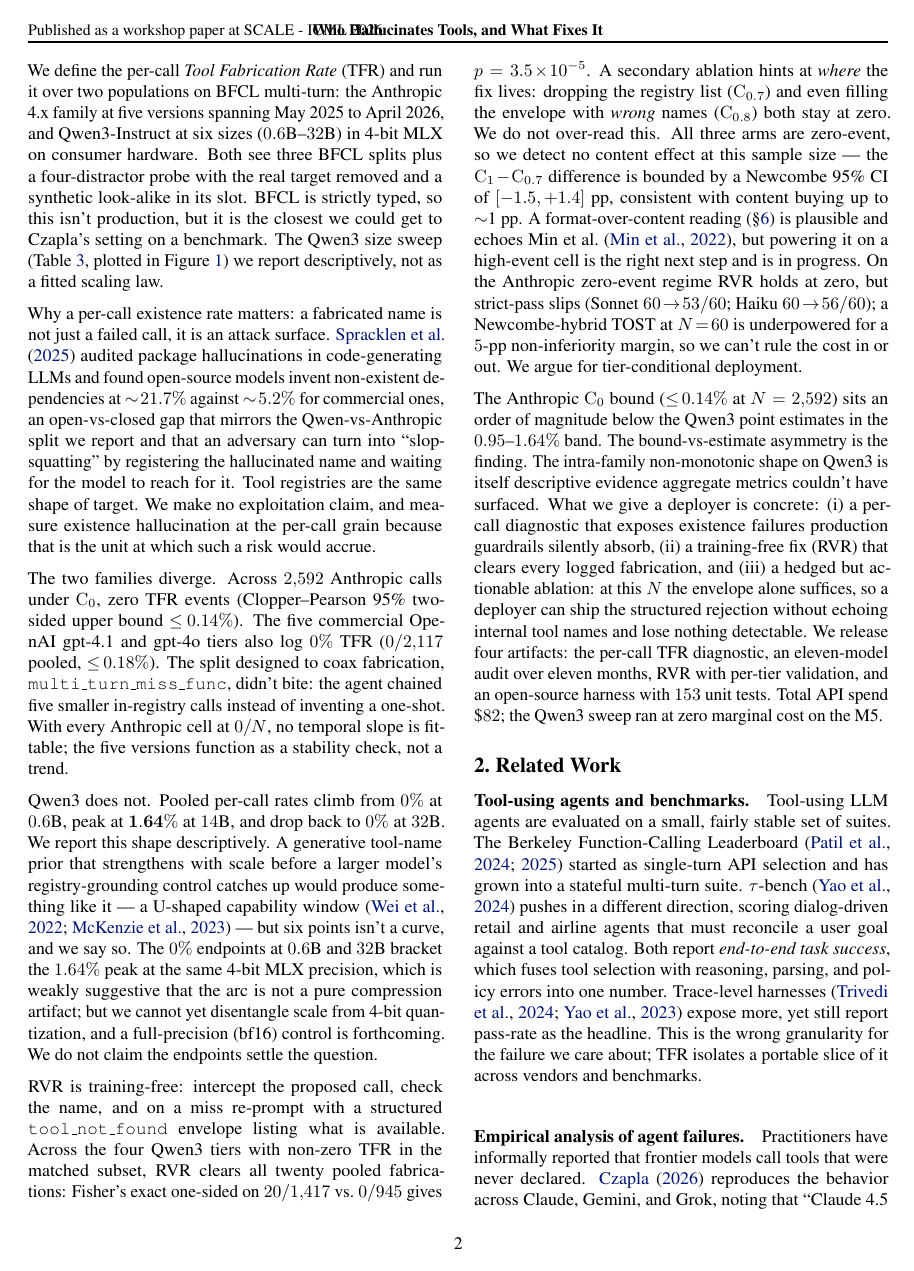
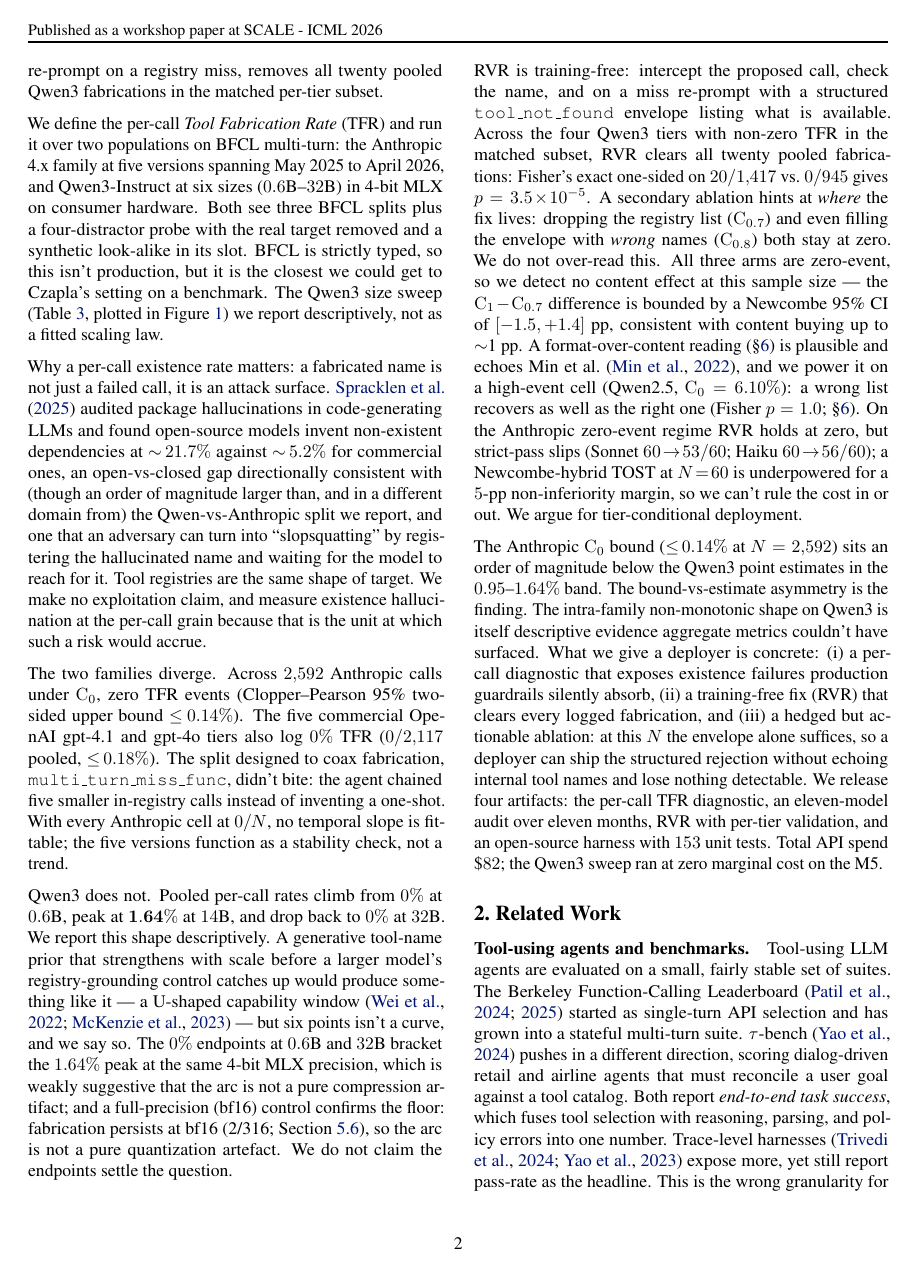
Before and after one commit to Akasxh/tool-fabrication-rate, a LaTeX paper (paper/main.tex, which reads paper/icml2026.sty, paper/sections/01_introduction.tex): page 2 of 13. Compiled offline with pdfLaTeX.

Commit message:
Red-flag pass: fix header collision, abstract 10.4% misattribution, 5 stale-hedge/consistency fixes
Co-Authored-By: Claude Opus 4.8 <noreply@anthropic.com>

```diff
--- a/paper/icml2026.sty
+++ b/paper/icml2026.sty
@@ -404,7 +404,9 @@ the offending package(s), or layout-changing commands and try again.
 }
 
 % set running title header
-\fancyhead[C]{\small\bf\@icmltitlerunning}
+% Suppressed: centered running title collides with the left-aligned
+% accepted-notice banner at \small in the 6.75in headwidth.
+% \fancyhead[C]{\small\bf\@icmltitlerunning}
 % SCALE-ICML 2026 workshop camera-ready banner (left header).
 \fancyhead[L]{\small Published as a workshop paper at SCALE - ICML 2026}
 
--- a/paper/sections/01_introduction.tex
+++ b/paper/sections/01_introduction.tex
@@ -33,8 +33,9 @@ Why a per-call existence rate matters: a fabricated name is not just a
 failed call, it is an attack surface. \citet{spracklen2025packages}
 audited package hallucinations in code-generating LLMs and found
 open-source models invent non-existent dependencies at $\sim\!21.7\%$
-against $\sim\!5.2\%$ for commercial ones, an open-vs-closed gap that
-mirrors the Qwen-vs-Anthropic split we report and that an adversary can
+against $\sim\!5.2\%$ for commercial ones, an open-vs-closed gap directionally consistent with (though an order of
+magnitude larger than, and in a different domain from) the
+Qwen-vs-Anthropic split we report, and one that an adversary can
 turn into ``slopsquatting'' by registering the hallucinated name and
 waiting for the model to reach for it. Tool registries are the same
 shape of target. We make no exploitation claim, and measure existence
@@ -61,8 +62,9 @@ window~\citep{wei2022ushaped,mckenzie2023inversescaling} --- but six
 points isn't a curve, and we say so. The $0\%$ endpoints at $0.6$B and
 $32$B bracket the $1.64\%$ peak at the same 4-bit MLX precision, which
 is weakly suggestive that the arc is not a pure compression artifact;
-but we cannot yet disentangle scale from 4-bit quantization, and a
-full-precision (bf16) control is forthcoming. We do not claim the
+and a full-precision (bf16) control confirms the floor: fabrication
+persists at bf16 (2/316; Section~\ref{sec:results:controls}), so the arc
+is not a pure quantization artefact. We do not claim the
 endpoints settle the question.
 
 RVR is training-free: intercept the proposed call, check
@@ -79,8 +81,9 @@ sample size --- the $\mathrm{C}_1\!-\!\mathrm{C}_{0.7}$ difference is
 bounded by a Newcombe 95\% CI of $[-1.5, +1.4]$~pp, consistent with
 content buying up to $\sim$1~pp. A format-over-content reading
 (\S\ref{sec:mechanism}) is plausible and echoes
-Min et al.~\citep{min2022rethinking}, but powering it on a high-event
-cell is the right next step and is in progress. On the
+Min et al.~\citep{min2022rethinking}, and we power it on a high-event cell (Qwen2.5,
+$\mathrm{C}_0=6.10\%$): a wrong list recovers as well as the right one
+(Fisher $p=1.0$; \S\ref{sec:mechanism}). On the
 Anthropic zero-event regime RVR holds at zero, but strict-pass slips
 (Sonnet $60\!\to\!53/60$; Haiku $60\!\to\!56/60$); a Newcombe-hybrid
 TOST at $N\!=\!60$ is underpowered for a $5$-pp non-inferiority margin,
```
Also changed, not shown: paper/main.tex (+4 -3 lines), paper/sections/05_results.tex (+9 -8 lines), paper/main.pdf, paper/main_camera_ready.pdf, 1 other file.
